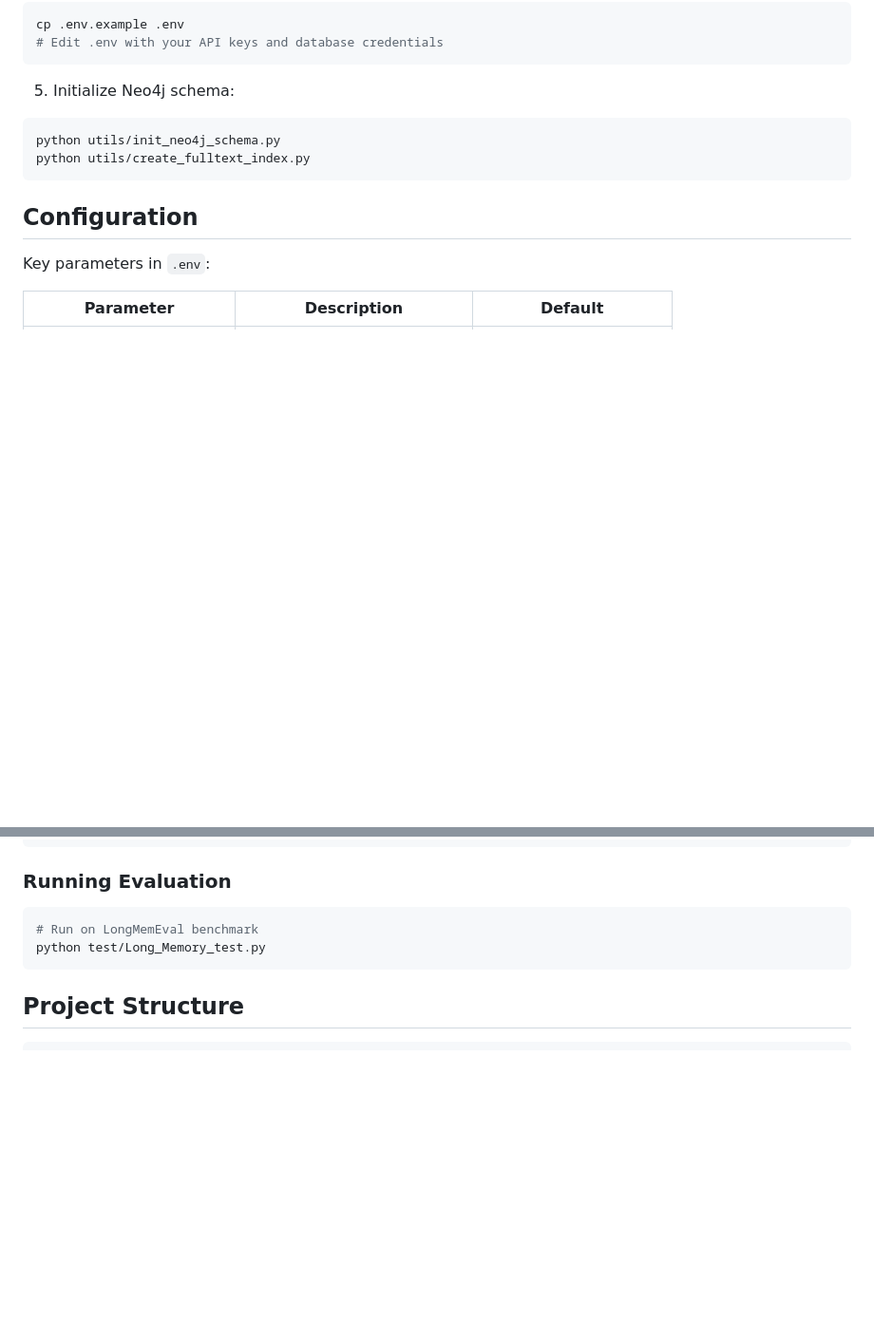
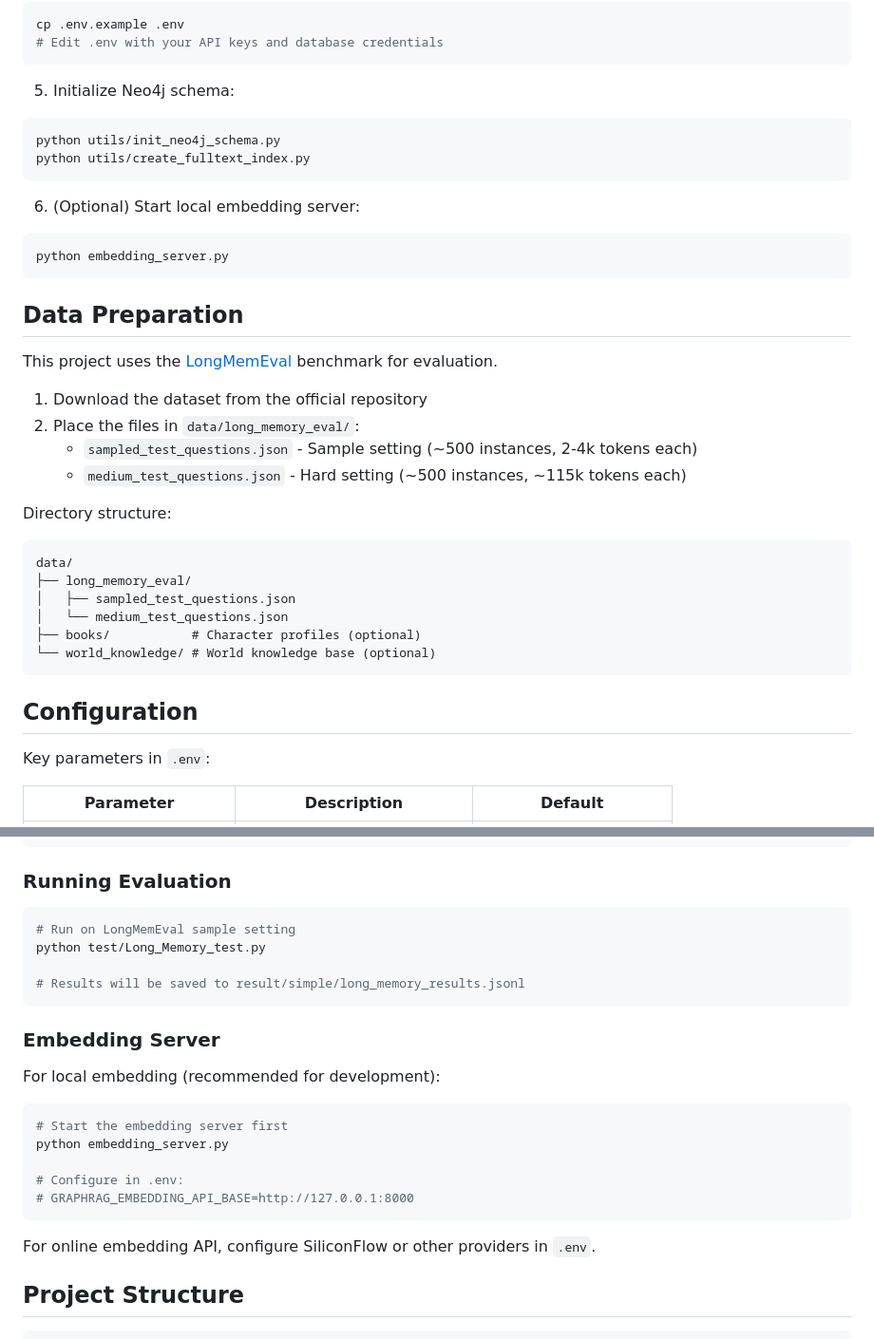
Before and after one commit to leyulv-wang/long_memory_agent, a Markdown page: README.md, 2 parts joined by grey strips. Shown at 95% size. Drawn GitHub-style; blank space fills up the shorter version.

Commit message:
docs: add data preparation and embedding server instructions

````diff
--- a/README.md
+++ b/README.md
@@ -85,6 +85,30 @@ python utils/init_neo4j_schema.py
 python utils/create_fulltext_index.py
 ```
 
+6. (Optional) Start local embedding server:
+```bash
+python embedding_server.py
+```
+
+## Data Preparation
+
+This project uses the [LongMemEval](https://github.com/xiaowu0162/LongMemEval) benchmark for evaluation.
+
+1. Download the dataset from the official repository
+2. Place the files in `data/long_memory_eval/`:
+   - `sampled_test_questions.json` - Sample setting (~500 instances, 2-4k tokens each)
+   - `medium_test_questions.json` - Hard setting (~500 instances, ~115k tokens each)
+
+Directory structure:
+```
+data/
+├── long_memory_eval/
+│   ├── sampled_test_questions.json
+│   └── medium_test_questions.json
+├── books/           # Character profiles (optional)
+└── world_knowledge/ # World knowledge base (optional)
+```
+
 ## Configuration
 
 Key parameters in `.env`:
@@ -115,9 +139,24 @@ response = agent.chat("What did we discuss about the project last week?")
 ### Running Evaluation
 
 ```bash
-# Run on LongMemEval benchmark
+# Run on LongMemEval sample setting
 python test/Long_Memory_test.py
+
+# Results will be saved to result/simple/long_memory_results.jsonl
 ```
+
+### Embedding Server
+
+For local embedding (recommended for development):
+```bash
+# Start the embedding server first
+python embedding_server.py
+
+# Configure in .env:
+# GRAPHRAG_EMBEDDING_API_BASE=http://127.0.0.1:8000
+```
+
+For online embedding API, configure SiliconFlow or other providers in `.env`.
 
 ## Project Structure
 
````
